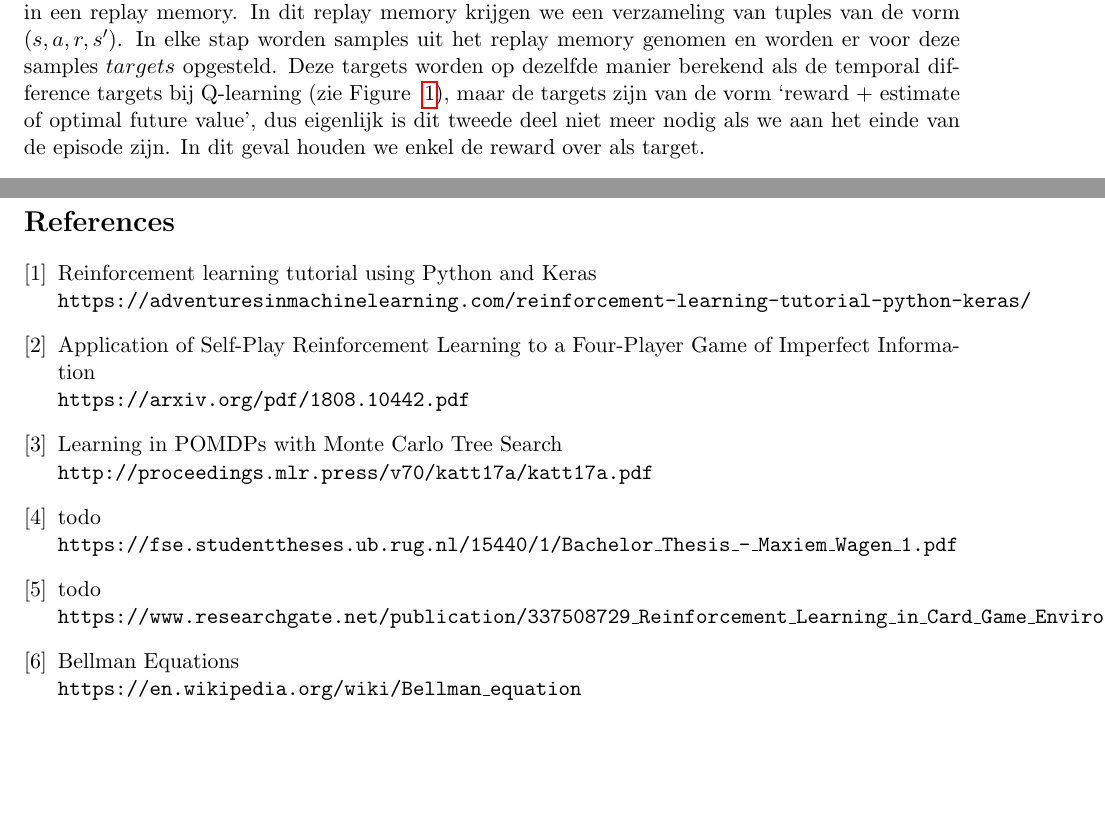
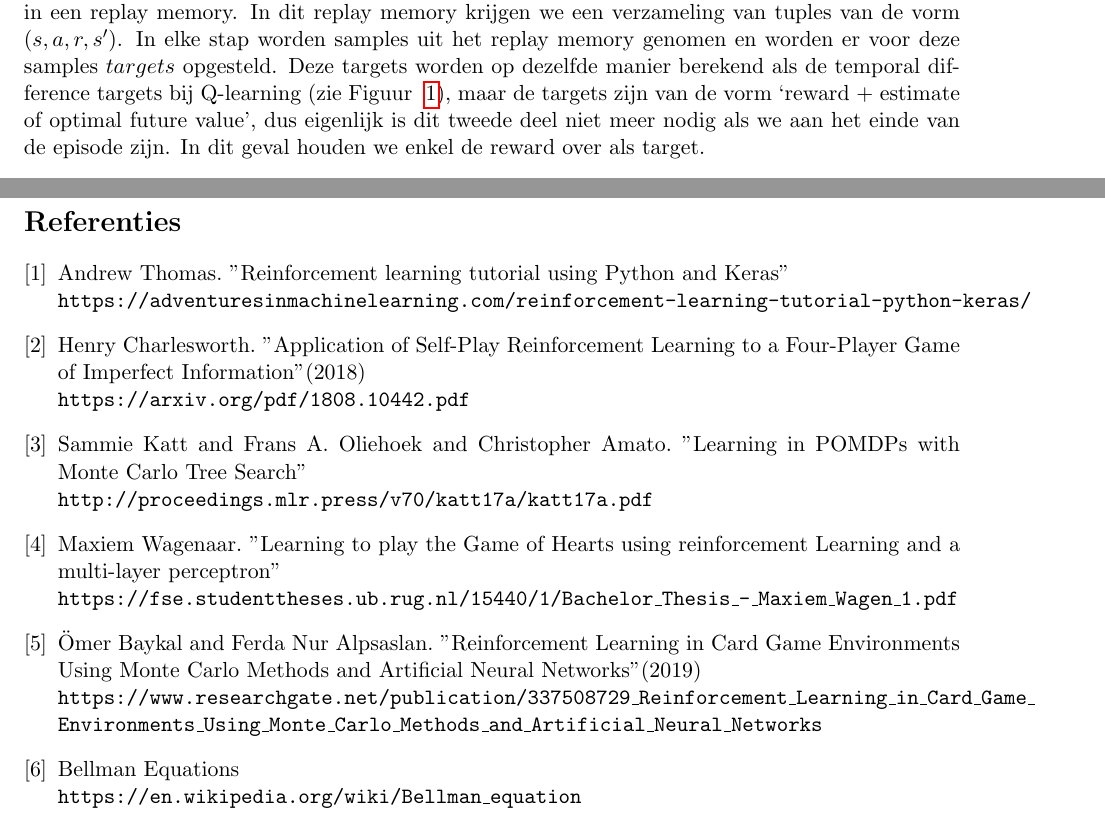
Before and after one commit to thdossch/president, a LaTeX document (verslag.tex): two parts of pages 6 and 13 of 16, joined at a grey line, cut so that both start at the same text, the shorter picture padded with empty space. Compiled offline with pdfLaTeX.

Commit message:
verslag: bibliografie

```diff
--- a/verslag.tex
+++ b/verslag.tex
@@ -5,7 +5,7 @@
 \usepackage{hyperref}
 \usepackage[margin=1in,footskip=0.25in]{geometry}
 \graphicspath{{./images/}}
-\usepackage[dutch, english]{babel}
+\usepackage[dutch]{babel}
 \usepackage{graphicx}
 \usepackage{subfig}
 \usepackage{lipsum}
@@ -97,7 +97,7 @@ In een poging om geheugen te besparen als we met grote states en acties werken,
 \subsubsection{Theorie}
 In plaats van een tabel volledig op te slaan, benaderen we in het DQN-algoritme de tabel met een functie-approximator, wat hier een neuraal netwerk is.\\\\
 Het updaten van dit neuraal netwerk werkt dan als volgt. Stel dat de agent zich bevindt in een toestand $s$, dan wordt er een actie $a$ gekozen op basis van een $\epsilon$-greedy policy (hier kan dat ook met $\epsilon$-decay). Door deze actie uit te voeren, komen we in een nieuwe state $s'$ terecht en wordt daarvoor een reward $r$ gegegeven. Bij Q-learning kunnne we hiermee de Q-table updaten, maar hier is het niet zo simpel. Merk wel op dat hier de discount factor en learning rate ook een belangrijke rol spelen, net zoals bij Q-learning.\\\\
-De volgende stap is om deze originele state, de actie, de nieuwe state en de reward op te slaan in een replay memory. In dit replay memory krijgen we een verzameling van tuples van de vorm $(s,a,r,s')$. In elke stap worden samples uit het replay memory genomen en worden er voor deze samples $targets$ opgesteld. Deze targets worden op dezelfde manier berekend als de temporal difference targets bij Q-learning (zie Figure ~\ref{fig:qfunction}), maar de targets zijn van de vorm `reward + estimate of optimal future value', dus eigenlijk is dit tweede deel niet meer nodig als we aan het einde van de episode zijn. In dit geval houden we enkel de reward over als target. \\\\
+De volgende stap is om deze originele state, de actie, de nieuwe state en de reward op te slaan in een replay memory. In dit replay memory krijgen we een verzameling van tuples van de vorm $(s,a,r,s')$. In elke stap worden samples uit het replay memory genomen en worden er voor deze samples $targets$ opgesteld. Deze targets worden op dezelfde manier berekend als de temporal difference targets bij Q-learning (zie Figuur ~\ref{fig:qfunction}), maar de targets zijn van de vorm `reward + estimate of optimal future value', dus eigenlijk is dit tweede deel niet meer nodig als we aan het einde van de episode zijn. In dit geval houden we enkel de reward over als target. \\\\
 Daarna wordt het netwerk geüpdate aan de hand van een gradient descent stap, met een loss functie die de net berekende targets en de huidige Q-waarden van de samples gebruikt. Daarop kan ook nog een optimalisatie stap volgen. Het trainen van het netwerk aan de hand van samples uit het replay memory wordt ook wel experience replay genoemd.
 
 \subsubsection{Implementatie}
@@ -247,24 +248,25 @@ Daarom zien we dus meer potentieel in de DQN agents, waarbij we een grotere stat
 \newpage
 \begin{thebibliography}{9}
 \bibitem{simple-qlearning}
-Reinforcement learning tutorial using Python and Keras
+Andrew Thomas. "Reinforcement learning tutorial using Python and Keras"
 \\\texttt{https://adventuresinmachinelearning.com/reinforcement-learning-tutorial-python-keras/}
 
 \bibitem{nn-paper}
-Application of Self-Play Reinforcement Learning to a Four-Player Game of Imperfect Information
+Henry Charlesworth. "Application of Self-Play Reinforcement Learning to a Four-Player Game of Imperfect Information" (2018)
 \\\texttt{https://arxiv.org/pdf/1808.10442.pdf}
 
 \bibitem{mct-1}
-Learning in POMDPs with Monte Carlo Tree Search
+Sammie Katt and Frans A. Oliehoek and Christopher Amato. "Learning in POMDPs with Monte Carlo Tree Search"
 \\\texttt{http://proceedings.mlr.press/v70/katt17a/katt17a.pdf}
 
 \bibitem{mct-2}
-todo
+Maxiem Wagenaar. "Learning to play the Game of Hearts using reinforcement Learning and a multi-layer perceptron"
 \\\texttt{https://fse.studenttheses.ub.rug.nl/15440/1/Bachelor\_Thesis\_-\_Maxiem\_Wagen\_1.pdf}
 
 \bibitem{mct-3}
-todo
-\\\texttt{https://www.researchgate.net/publication/337508729\_Reinforcement\_Learning\_in\_Card\_Game\_Environments\_Using\_Monte\_Carlo\_Methods\_and\_Artificial\_Neural\_Networks}
+Ömer Baykal and Ferda Nur Alpsaslan. "Reinforcement Learning in Card Game Environments Using Monte Carlo Methods and Artificial Neural Networks" (2019)
+\\\texttt{https://www.researchgate.net/publication/337508729\_Reinforcement\_Learning\_in\_Card\_Game\_}
+\\\texttt{Environments\_Using\_Monte\_Carlo\_Methods\_and\_Artificial\_Neural\_Networks}
 
 \bibitem{bellman-equations}
 Bellman Equations
```
Also changed, not shown: verslag.tex (5 more changed lines).
